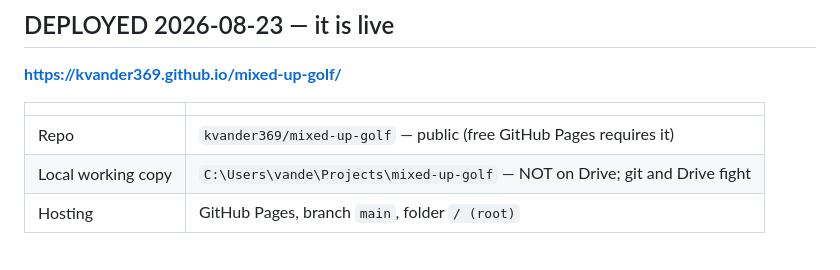
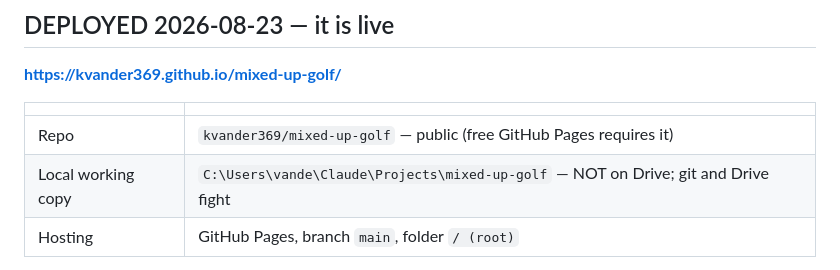
Before and after one commit to kvander369/mixed-up-golf, a Markdown page: docs/GOLF_APP_STATE.md, the part around the change. Drawn GitHub-style.

```diff
--- a/docs/GOLF_APP_STATE.md
+++ b/docs/GOLF_APP_STATE.md
@@ -26,7 +26,7 @@ The rules reproduce the 4Score Sheet's own columns exactly
 | | |
 |---|---|
 | Repo | `kvander369/mixed-up-golf` — public (free GitHub Pages requires it) |
-| Local working copy | `C:\Users\vande\Projects\mixed-up-golf` — NOT on Drive; git and Drive fight |
+| Local working copy | `C:\Users\vande\Claude\Projects\mixed-up-golf` — NOT on Drive; git and Drive fight |
 | Hosting | GitHub Pages, branch `main`, folder `/ (root)` |
 
 Verified live: all five files serve with correct content types, `viewport-fit=cover`
```
